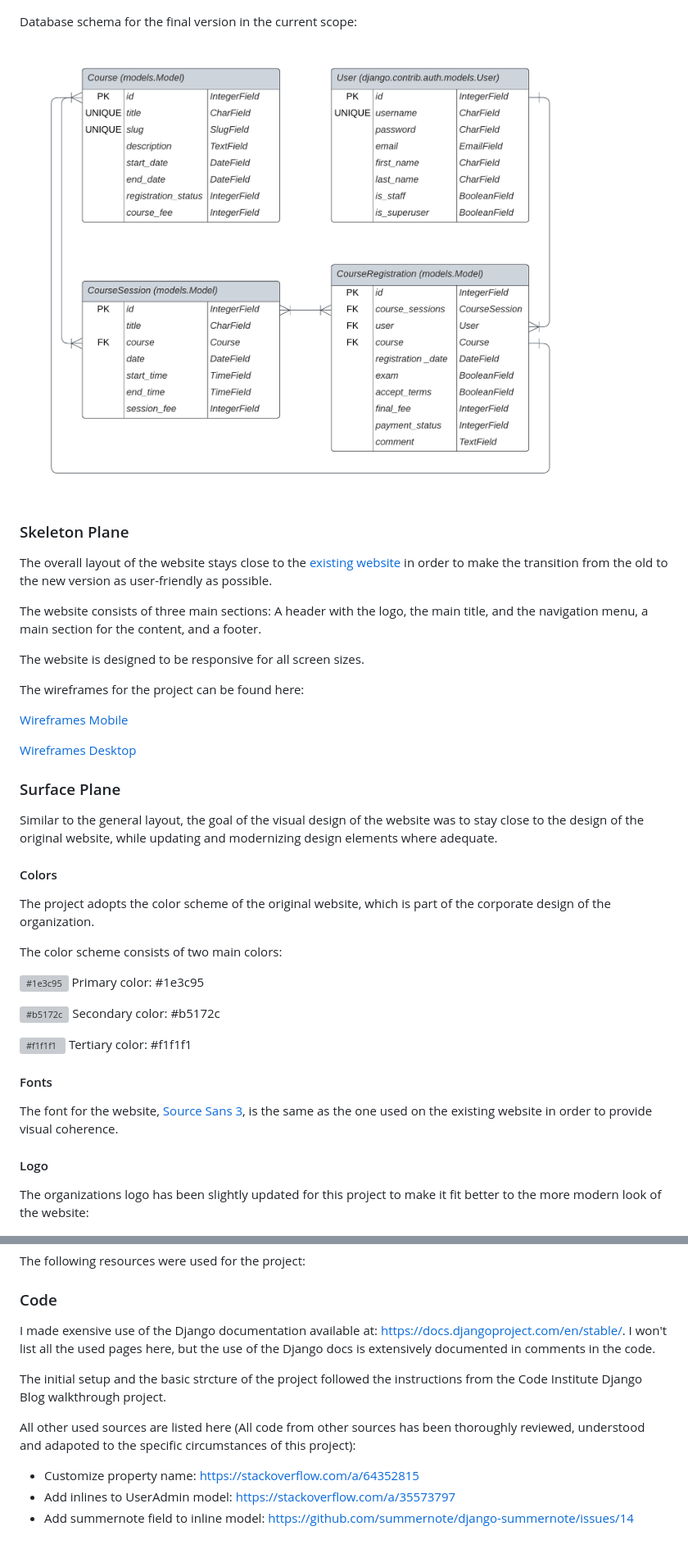
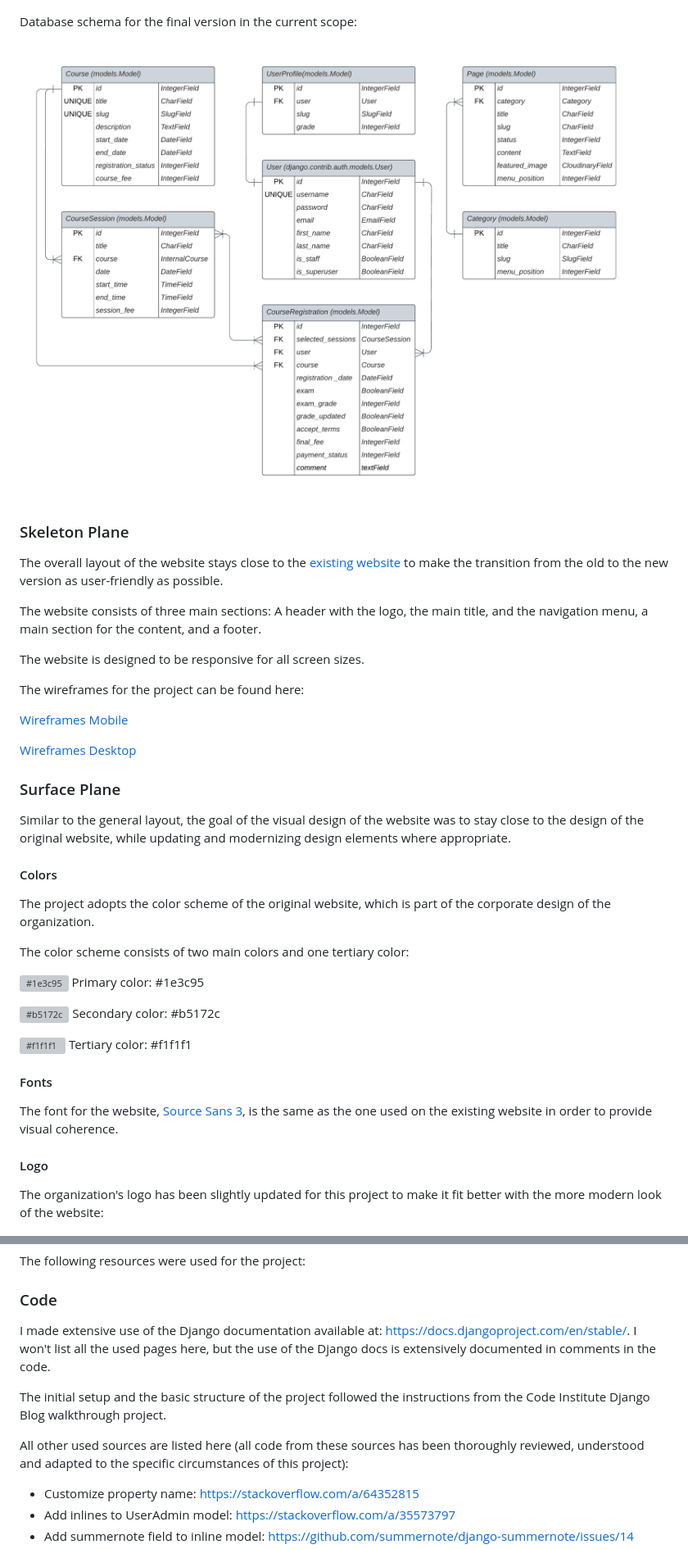
Before and after one commit to nacht-falter/aikido-course-website-django, a Markdown page: README.md, 2 parts joined by grey strips. Shown: that part at 82% size. GitHub-like rendering; grey boxes are pictures that could not be loaded.

```diff
--- a/README.md
+++ b/README.md
@@ -1292,11 +1310,11 @@ Database schema for the minimum viable product:
 
 Database schema for the final version in the current scope:
 
-![ERD for MVP](media/erd/erd_mvp.png)
+![ERD for MVP](media/erd/erd_final.png)
 
 ### Skeleton Plane
 
-The overall layout of the website stays close to the [existing website](https://www.danbw.de) in order to make the transition from the old to the new version as user-friendly as possible.
+The overall layout of the website stays close to the [existing website](https://www.danbw.de) to make the transition from the old to the new version as user-friendly as possible.
 
 The website consists of three main sections: A header with the logo, the main title, and the navigation menu, a main section for the content, and a footer.
 
@@ -1310,13 +1328,13 @@ The wireframes for the project can be found here:
 
 ### Surface Plane
 
-Similar to the general layout, the goal of the visual design of the website was to stay close to the design of the original website, while updating and modernizing design elements where adequate.
+Similar to the general layout, the goal of the visual design of the website was to stay close to the design of the original website, while updating and modernizing design elements where appropriate.
 
 #### Colors
 
 The project adopts the color scheme of the original website, which is part of the corporate design of the organization.
 
-The color scheme consists of two main colors:
+The color scheme consists of two main colors and one tertiary color:
 
 <!-- Display colors in markdown: https://stackoverflow.com/a/41247934 -->
 ![#1e3c95](https://placehold.co/100x100/1e3c95/1e3c95.png) Primary color: #1e3c95
@@ -1331,7 +1349,7 @@ The font for the website, [Source Sans 3](https://fonts.google.com/specimen/Sour
 
 #### Logo
 
-The organizations logo has been slightly updated for this project to make it fit better to the more modern look of the website:
+The organization's logo has been slightly updated for this project to make it fit better with the more modern look of the website:
 
 ![DANBW Logo](static/images/danbw-logo.png)
 
@@ -1650,11 +1668,11 @@ The necessary steps to deploy the project are:
 The following resources were used for the project:
 
 ### Code
-I made exensive use of the Django documentation available at: https://docs.djangoproject.com/en/stable/. I won't list all the used pages here, but the use of the Django docs is extensively documented in comments in the code.
-
-The initial setup and the basic strcture of the project followed the instructions from the Code Institute Django Blog walkthrough project.
-
-All other used sources are listed here (All code from other sources has been thoroughly reviewed, understood and adapoted to the specific circumstances of this project):
+I made extensive use of the Django documentation available at: https://docs.djangoproject.com/en/stable/. I won't list all the used pages here, but the use of the Django docs is extensively documented in comments in the code.
+
+The initial setup and the basic structure of the project followed the instructions from the Code Institute Django Blog walkthrough project.
+
+All other used sources are listed here (all code from these sources has been thoroughly reviewed, understood and adapted to the specific circumstances of this project):
 - Customize property name: https://stackoverflow.com/a/64352815
 - Add inlines to UserAdmin model: https://stackoverflow.com/a/35573797
 - Add summernote field to inline model: https://github.com/summernote/django-summernote/issues/14
```
Also changed, not shown: other parts of README.md (+56 -38 lines).
